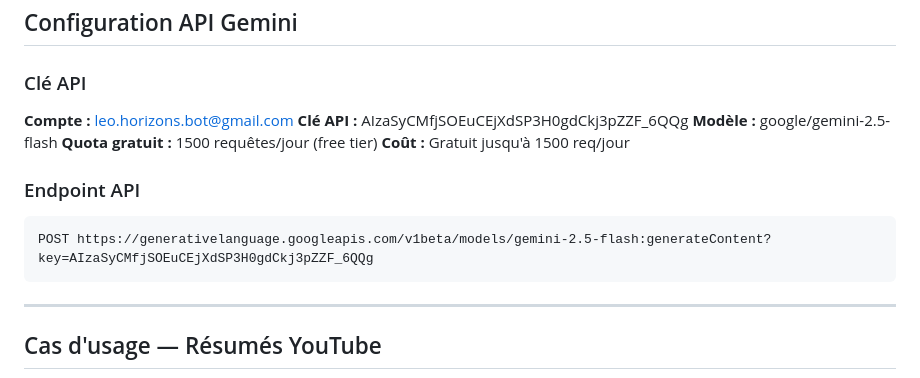
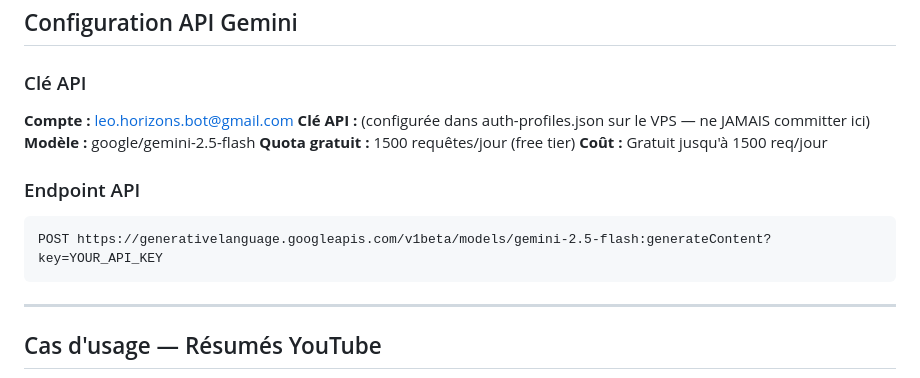
Before and after one commit to AntoBel4/leo-horizons-system, a Markdown page: skills/SKILL_gemini.md, the part around the change. Rendered like a GitHub page.

Commit message:
Remove leaked Google API key from SKILL_gemini.md
The API key was committed in plaintext and got flagged by Google as
leaked (403 PERMISSION_DENIED). Replaced with placeholder.
API keys should only be stored in auth-profiles.json on the VPS.

https://claude.ai/code/session_012QrQVsgbudZnH3PE2Dqfc2

````diff
--- a/skills/SKILL_gemini.md
+++ b/skills/SKILL_gemini.md
@@ -14,14 +14,14 @@ Ce skill donne à Léo la capacité de :
 
 ### Clé API
 **Compte :** leo.horizons.bot@gmail.com
-**Clé API :** AIzaSyCMfjSOEuCEjXdSP3H0gdCkj3pZZF_6QQg
+**Clé API :** (configurée dans auth-profiles.json sur le VPS — ne JAMAIS committer ici)
 **Modèle :** google/gemini-2.5-flash
 **Quota gratuit :** 1500 requêtes/jour (free tier)
 **Coût :** Gratuit jusqu'à 1500 req/jour
 
 ### Endpoint API
 ```
-POST https://generativelanguage.googleapis.com/v1beta/models/gemini-2.5-flash:generateContent?key=AIzaSyCMfjSOEuCEjXdSP3H0gdCkj3pZZF_6QQg
+POST https://generativelanguage.googleapis.com/v1beta/models/gemini-2.5-flash:generateContent?key=YOUR_API_KEY
 ```
 
 ---
````
